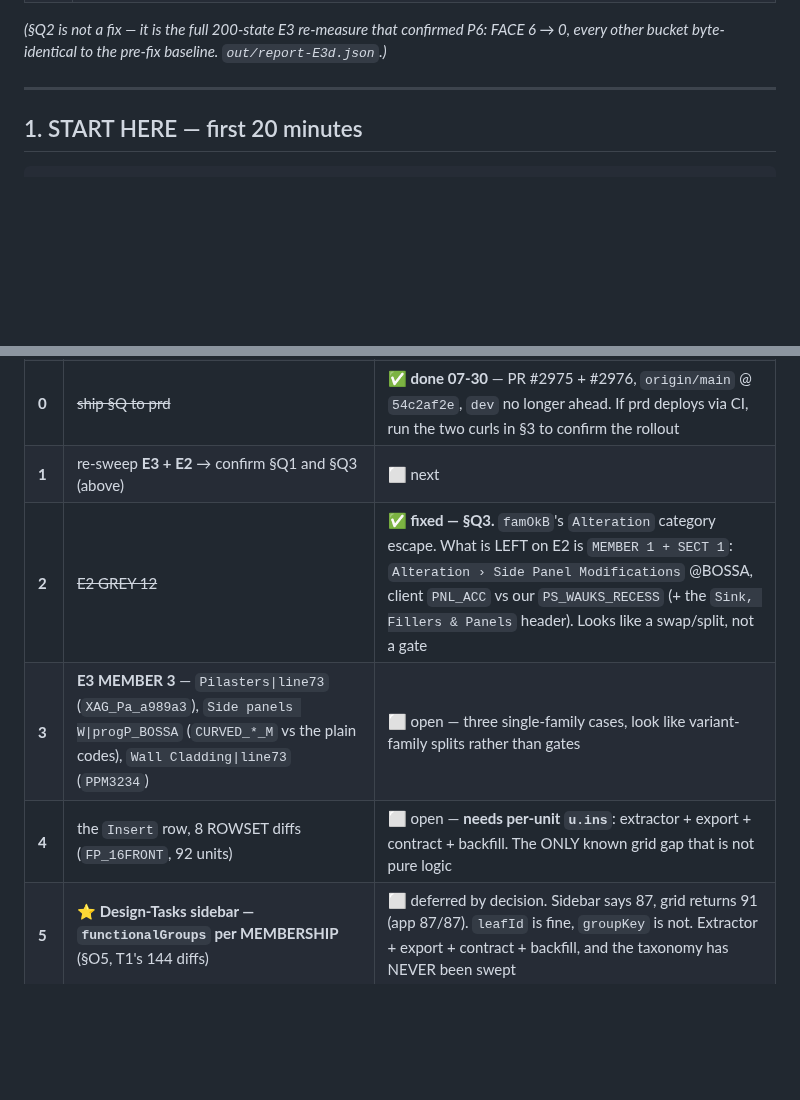
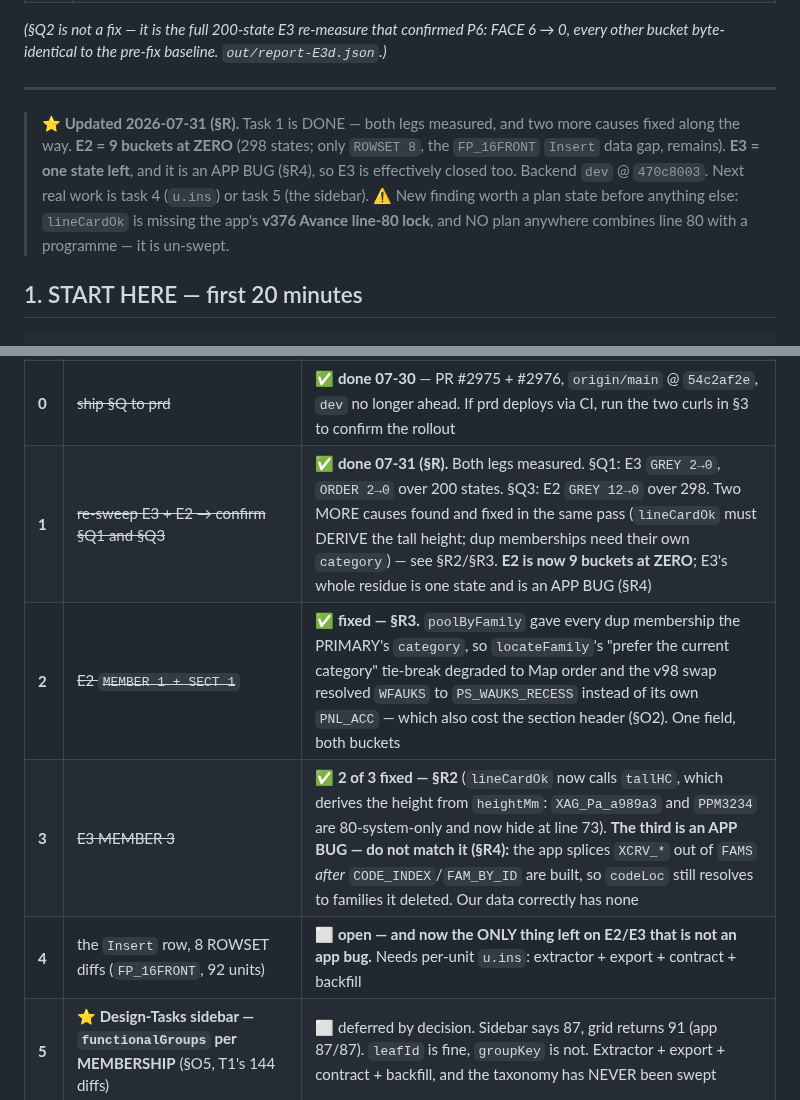
Before and after one commit to Daniyal-thirtynorth/d4k-items-extractions, a Markdown page: docs/parity-session-handoff-2026-07-30.md, 2 parts joined by grey strips. Rendered like a GitHub page; blank space fills up the shorter version.

Commit message:
docs: task 1 done — E2 is nine buckets at zero, E3's residue is an app bug
Both legs of the handoff's task 1 are measured. §Q1 confirmed on E3 (GREY 2->0,
ORDER 2->0 over 200 states); §Q3 confirmed on E2 (GREY 12->0 over 298). Two more
causes were found and fixed in the same pass (§R2 tallHC, §R3 dup category),
taking E2 MEMBER/SECT to 0 and E3 MEMBER 3 -> 1.

E2 now has ROWSET 8 and nothing else — all FP_16FRONT, the one genuine data gap.
E3's remaining state is proven to be an app bug (XCRV_* spliced out of FAMS
after CODE_INDEX is built), so it is closed as won't-match.

Task board updated: 1 done, 2 done, 3 done-or-app-bug, 4 is now the only
non-app-bug item left on either leg.

Co-Authored-By: Claude Opus 5 <noreply@anthropic.com>

```diff
--- a/docs/parity-session-handoff-2026-07-30.md
+++ b/docs/parity-session-handoff-2026-07-30.md
@@ -44,6 +44,13 @@ re-ingest, no contract change — `schemaVersion` is still **2.5.3** and the exp
 bucket byte-identical to the pre-fix baseline. `out/report-E3d.json`.)*
 
 ---
+
+> **⭐ Updated 2026-07-31 (§R).** Task 1 is DONE — both legs measured, and two more causes fixed
+> along the way. **E2 = 9 buckets at ZERO** (298 states; only `ROWSET 8`, the `FP_16FRONT` `Insert`
+> data gap, remains). **E3 = one state left**, and it is an APP BUG (§R4), so E3 is effectively
+> closed too. Backend `dev` @ `470c8003`. Next real work is task 4 (`u.ins`) or task 5 (the sidebar).
+> ⚠️ New finding worth a plan state before anything else: `lineCardOk` is missing the app's **v376
+> Avance line-80 lock**, and NO plan anywhere combines line 80 with a programme — it is un-swept.
 
 ## 1. START HERE — first 20 minutes
 
@@ -99,10 +106,10 @@ node scripts/parity/diff.js scripts/parity/out/client-E3.json \
 | — | D4K-prd data ledger | ✅ closed 07-30 (see §3) |
 | — | the prd RELEASE | ✅ **complete** — two passes, `origin/main` @ `54c2af2e` (see §3) |
 | **0** | ~~ship §Q to prd~~ | ✅ **done 07-30** — PR #2975 + #2976, `origin/main` @ `54c2af2e`, `dev` no longer ahead. If prd deploys via CI, run the two curls in §3 to confirm the rollout |
-| **1** | re-sweep **E3 + E2** → confirm §Q1 and §Q3 (above) | ⬜ next |
-| **2** | ~~E2 GREY 12~~ | ✅ **fixed — §Q3.** `famOkB`'s `Alteration` category escape. What is LEFT on E2 is `MEMBER 1 + SECT 1`: `Alteration › Side Panel Modifications` @BOSSA, client `PNL_ACC` vs our `PS_WAUKS_RECESS` (+ the `Sink, Fillers & Panels` header). Looks like a swap/split, not a gate |
-| **3** | **E3 MEMBER 3** — `Pilasters\|line73` (`XAG_Pa_a989a3`), `Side panels W\|progP_BOSSA` (`CURVED_*_M` vs the plain codes), `Wall Cladding\|line73` (`PPM3234`) | ⬜ open — three single-family cases, look like variant-family splits rather than gates |
-| **4** | the `Insert` row, 8 ROWSET diffs (`FP_16FRONT`, 92 units) | ⬜ open — **needs per-unit `u.ins`**: extractor + export + contract + backfill. The ONLY known grid gap that is not pure logic |
+| **1** | ~~re-sweep E3 + E2 → confirm §Q1 and §Q3~~ | ✅ **done 07-31 (§R).** Both legs measured. §Q1: E3 `GREY 2→0`, `ORDER 2→0` over 200 states. §Q3: E2 `GREY 12→0` over 298. Two MORE causes found and fixed in the same pass (`lineCardOk` must DERIVE the tall height; dup memberships need their own `category`) — see §R2/§R3. **E2 is now 9 buckets at ZERO**; E3's whole residue is one state and is an APP BUG (§R4) |
+| **2** | ~~E2 `MEMBER 1 + SECT 1`~~ | ✅ **fixed — §R3.** `poolByFamily` gave every dup membership the PRIMARY's `category`, so `locateFamily`'s "prefer the current category" tie-break degraded to Map order and the v98 swap resolved `WFAUKS` to `PS_WAUKS_RECESS` instead of its own `PNL_ACC` — which also cost the section header (§O2). One field, both buckets |
+| **3** | ~~E3 MEMBER 3~~ | ✅ **2 of 3 fixed — §R2** (`lineCardOk` now calls `tallHC`, which derives the height from `heightMm`: `XAG_Pa_a989a3` and `PPM3234` are 80-system-only and now hide at line 73). **The third is an APP BUG — do not match it (§R4):** the app splices `XCRV_*` out of `FAMS` *after* `CODE_INDEX`/`FAM_BY_ID` are built, so `codeLoc` still resolves to families it deleted. Our data correctly has none |
+| **4** | the `Insert` row, 8 ROWSET diffs (`FP_16FRONT`, 92 units) | ⬜ **open — and now the ONLY thing left on E2/E3 that is not an app bug.** Needs per-unit `u.ins`: extractor + export + contract + backfill |
 | **5** | ⭐ **Design-Tasks sidebar — `functionalGroups` per MEMBERSHIP** (§O5, T1's 144 diffs) | ⬜ deferred by decision. Sidebar says 87, grid returns 91 (app 87/87). `leafId` is fine, `groupKey` is not. Extractor + export + contract + backfill, and the taxonomy has NEVER been swept |
 | **6** | un-swept surfaces: `grey=true` (15 states), `page>1`, the detail drawer, `tallH*`+`antoso` together | ⬜ open — `GET tall-heights` ignores `antoso`; **add the combined state before fixing it**, there is no measurement behind that one |
 | **7** | tall `Line` row click | ⬜ open — only if the client asks |
```
Also changed, not shown: docs/client-ui-parity-audit.md (+6 -2 lines).
